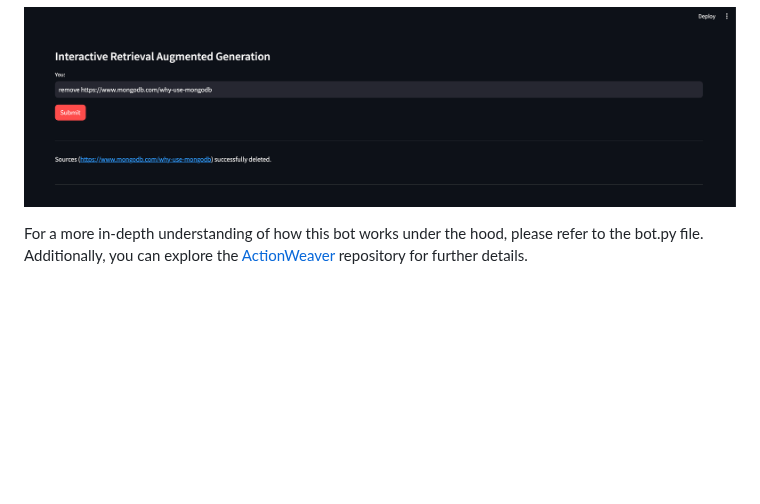
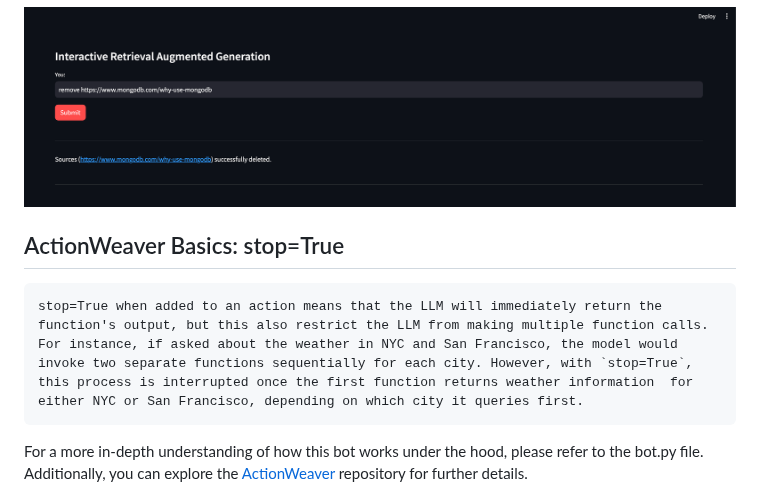
Before and after one commit to ranfysvalle02/Interactive-RAG, a Markdown page: README.md, the part around the change. Rendered like a GitHub page; blank space fills up the shorter version.

````diff
--- a/README.md
+++ b/README.md
@@ -137,7 +137,10 @@ Since the bot is unable to provide an answer, it initiated a Google search to fi
 ## Remove a source of information
 ![](./images/remove_source.png)
 
-
+## ActionWeaver Basics: stop=True
+```
+stop=True when added to an action means that the LLM will immediately return the function's output, but this also restrict the LLM from making multiple function calls. For instance, if asked about the weather in NYC and San Francisco, the model would invoke two separate functions sequentially for each city. However, with `stop=True`, this process is interrupted once the first function returns weather information  for either NYC or San Francisco, depending on which city it queries first.
+```
 
 
 For a more in-depth understanding of how this bot works under the hood, please refer to the bot.py file.
````
